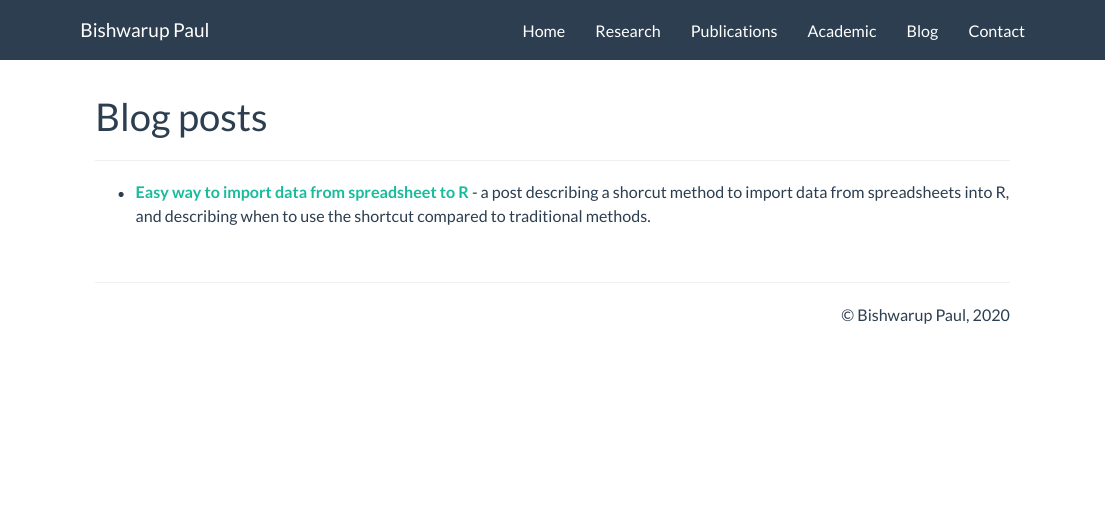
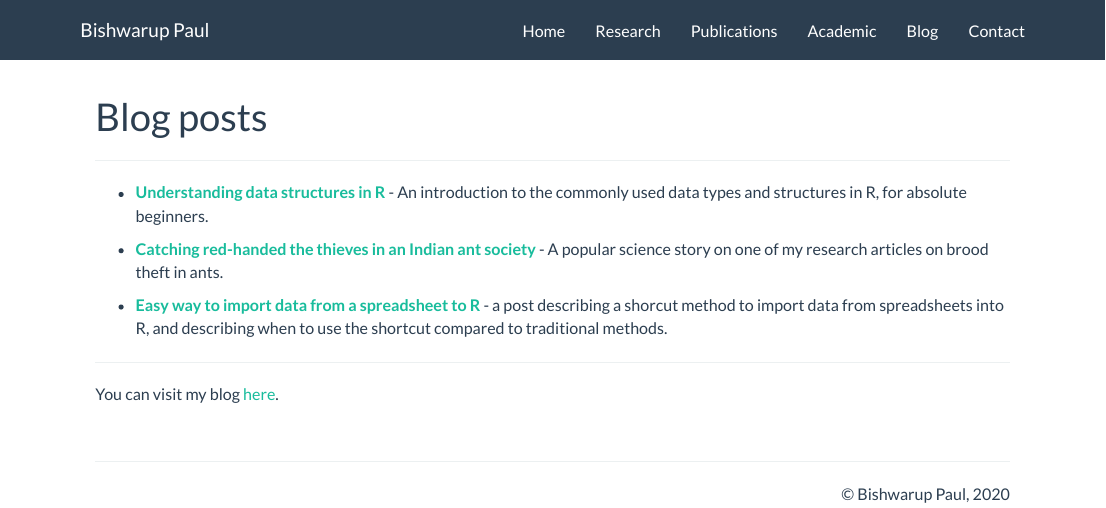
Before and after one commit to bishwaruppaul/My-Website_R-project, an R Markdown document (blog.Rmd): the page in a window 1100 px wide, from its top. Rendered offline with R 4.5, knitr and Pandoc, with nearby package versions.

Commit message:
Commit 24.04.2020

```diff
--- a/blog.Rmd
+++ b/blog.Rmd
@@ -4,4 +4,12 @@ title: "Blog posts"
 
 ----
 
-* **<a href="https://bishwaruppaul.blogspot.com/2020/04/easy-way-to-import-data-from.html" target="_blank">Easy way to import data from spreadsheet to R</a>** - a post describing a shorcut method to import data from spreadsheets into R, and describing when to use the shortcut compared to traditional methods.<br>
+* **<a href="https://medium.com/@bishwarup_paul/understanding-data-structures-in-r-793d7ce790736" target="_blank">Understanding data structures in R</a>** - An introduction to the commonly used data types and structures in R, for absolute beginners.<br>
+
+* **<a href="https://medium.com/@bishwarup_paul/catching-red-handed-the-thieves-in-an-indian-ant-society-9182124d546" target="_blank">Catching red-handed the thieves in an Indian ant society </a>** - A popular science story on one of my research articles on brood theft in ants.<br>
+
+* **<a href="https://medium.com/@bishwarup_paul/easy-way-to-import-data-from-spreadsheet-to-r-d20cdf2da79f" target="_blank">Easy way to import data from a spreadsheet to R</a>** - a post describing a shorcut method to import data from spreadsheets into R, and describing when to use the shortcut compared to traditional methods.<br>
+
+----
+
+You can visit my blog <a href="https://medium.com/@bishwarup_paul" target="_blank">here</a>.
```
Also changed, not shown: index.Rmd (+2 -0 lines), publications.Rmd (+2 -0 lines), 3 other files.
